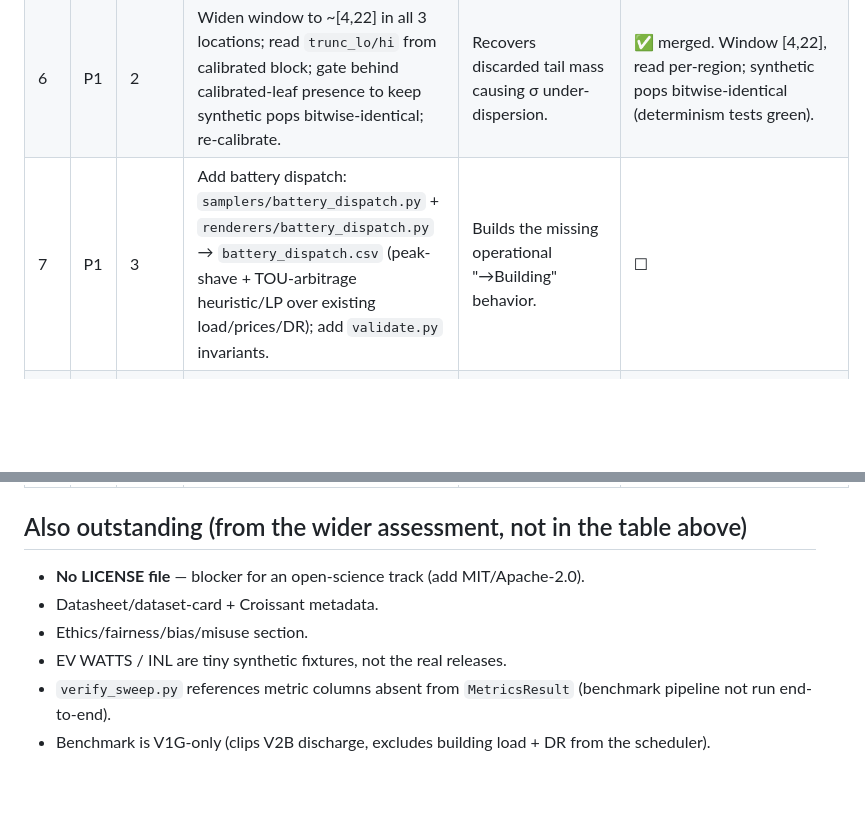
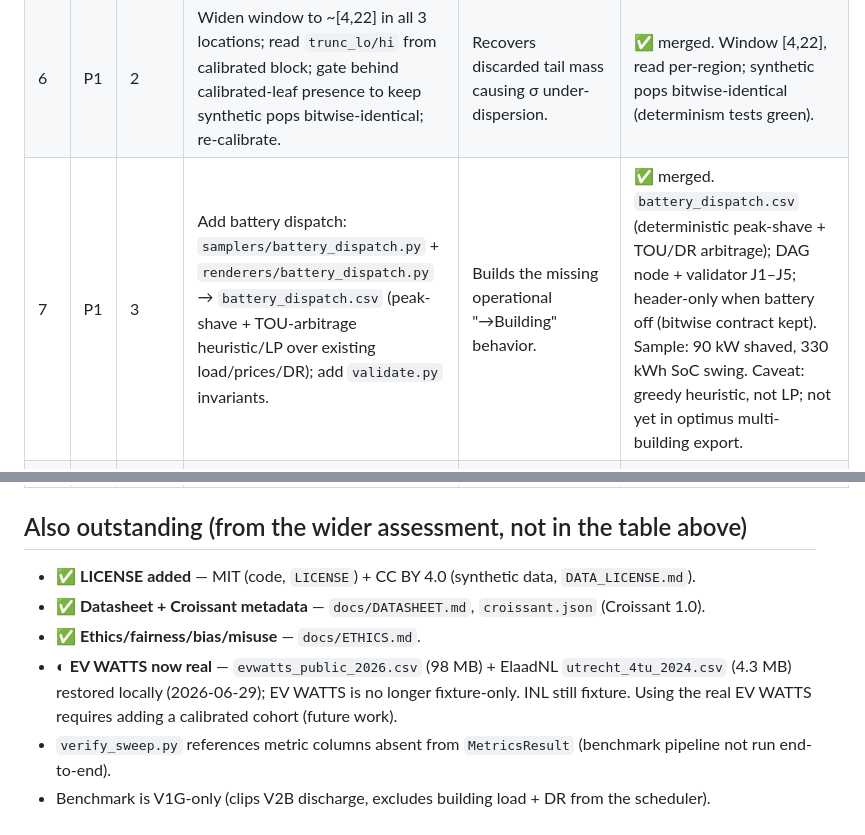
Before and after one commit to rishavsen1/v2b_syndata, a Markdown page: docs/KDD_READINESS.md, 2 parts joined by grey strips. Rendered like a GitHub page; blank space fills up the shorter version.

```diff
--- a/docs/KDD_READINESS.md
+++ b/docs/KDD_READINESS.md
@@ -69,7 +69,7 @@ Priority: **P0** = submission blocker · **P1** = strongly expected · **P2** =
 | 4 | P1 | 1 | Generalize 2-comp EM → **GMM-k** (`distribution_fitter.py`); add mixture path to **dwell** (`sessions_dist.sample_f_dwell` + `_weibull_mixture_ppf_u`); add scalar leaves to `DIST_PARAM_RANGES`; re-calibrate; re-run `model_eval`. | Closes held-out KS gap (~0.10→~0.03) with proven machinery; preserves copula + knobs + determinism. | ✅ merged. GMM-k arrival + Weibull dwell mixtures wired; ACN mean arrival KS 0.148→0.073. Dwell mixtures ship where they beat single-Weibull (gate conservative → aggregate dwell flat). |
 | 5 | P1 | 2 | Replace pooled-broadcast fit (`api.py:284-291`) with **per-region mixture fits** (fallback to pooled when n<60). | Fixes worst cell (`rare_consistent`, 36% of ACN). | ✅ merged. Per-region fits; `rare consistent` arrival KS **0.179→0.079** (μ 11.25 vs src 11.95). Single-site `acn_office001` n=41 falls back to pooled (small-sample). |
 | 6 | P1 | 2 | Widen window to ~[4,22] in all 3 locations; read `trunc_lo/hi` from calibrated block; gate behind calibrated-leaf presence to keep synthetic pops bitwise-identical; re-calibrate. | Recovers discarded tail mass causing σ under-dispersion. | ✅ merged. Window [4,22], read per-region; synthetic pops bitwise-identical (determinism tests green). |
-| 7 | P1 | 3 | Add battery dispatch: `samplers/battery_dispatch.py` + `renderers/battery_dispatch.py` → `battery_dispatch.csv` (peak-shave + TOU-arbitrage heuristic/LP over existing load/prices/DR); add `validate.py` invariants. | Builds the missing operational "→Building" behavior. | ☐ |
+| 7 | P1 | 3 | Add battery dispatch: `samplers/battery_dispatch.py` + `renderers/battery_dispatch.py` → `battery_dispatch.csv` (peak-shave + TOU-arbitrage heuristic/LP over existing load/prices/DR); add `validate.py` invariants. | Builds the missing operational "→Building" behavior. | ✅ merged. `battery_dispatch.csv` (deterministic peak-shave + TOU/DR arbitrage); DAG node + validator J1–J5; header-only when battery off (bitwise contract kept). Sample: 90 kW shaved, 330 kWh SoC swing. Caveat: greedy heuristic, not LP; not yet in optimus multi-building export. |
 | 8 | P1 | 3 | `tools/validate_pv.py`: compare `pv_model.pv_ac_series` to **PVWatts v8 API / SAM** (<5% annual error; G14 hourly). | Cheap, high-credibility validation of a deterministic model. | ☐ |
 | 9 | P2 | 3 | Map each tariff to an OpenEI **URDB** rate ID; validate peak/off-peak `$/kWh` + `peak_window`. | Makes prices traceably real. | ☐ |
 | 10 | P2 | 3 | Bound/fit DR magnitudes to published **CAISO / PG&E CBP/BIP/ELRP** commitments; else caveat explicitly. | Replaces a no-data prior with grounded ranges. | ☐ |
@@ -78,9 +78,9 @@ Priority: **P0** = submission blocker · **P1** = strongly expected · **P2** =
 | 13 | P2 | all | Re-run `calibrate` → `validate_calibration` → `model_eval` → benchmark; commit refreshed results; reconcile `depart_soc_mu` 85-vs-50 doc contradiction (tracker O4). | Every paper number regenerable from committed scripts. | ☐ |
 
 ## Also outstanding (from the wider assessment, not in the table above)
-- **No LICENSE file** — blocker for an open-science track (add MIT/Apache-2.0).
-- Datasheet/dataset-card + Croissant metadata.
-- Ethics/fairness/bias/misuse section.
-- EV WATTS / INL are tiny synthetic fixtures, not the real releases.
+- ✅ **LICENSE added** — MIT (code, `LICENSE`) + CC BY 4.0 (synthetic data, `DATA_LICENSE.md`).
+- ✅ **Datasheet + Croissant metadata** — `docs/DATASHEET.md`, `croissant.json` (Croissant 1.0).
+- ✅ **Ethics/fairness/bias/misuse** — `docs/ETHICS.md`.
+- ◐ **EV WATTS now real** — `evwatts_public_2026.csv` (98 MB) + ElaadNL `utrecht_4tu_2024.csv` (4.3 MB) restored locally (2026-06-29); EV WATTS is no longer fixture-only. INL still fixture. Using the real EV WATTS requires adding a calibrated cohort (future work).
 - `verify_sweep.py` references metric columns absent from `MetricsResult` (benchmark pipeline not run end-to-end).
 - Benchmark is V1G-only (clips V2B discharge, excludes building load + DR from the scheduler).
```
Also changed, not shown: README.md (+12 -0 lines), docs/DATASHEET.md (+8 -8 lines).
